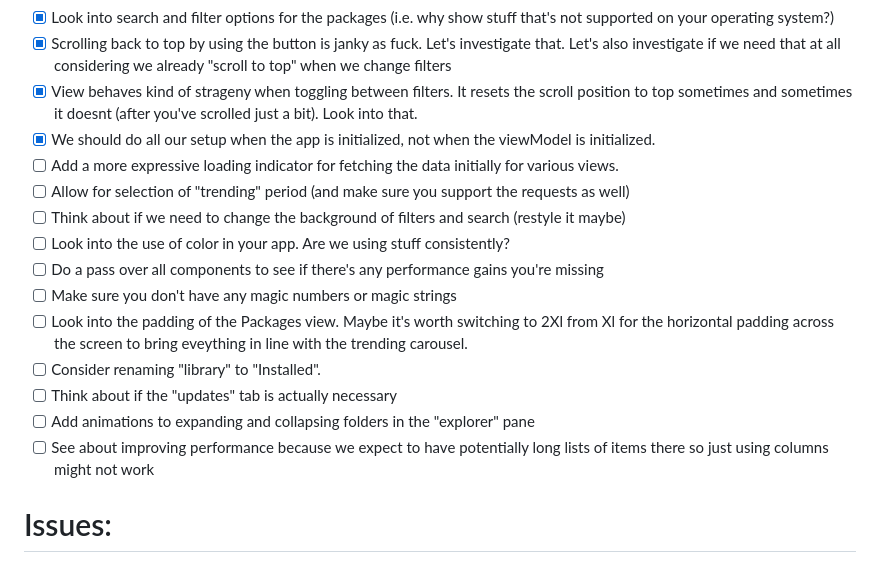
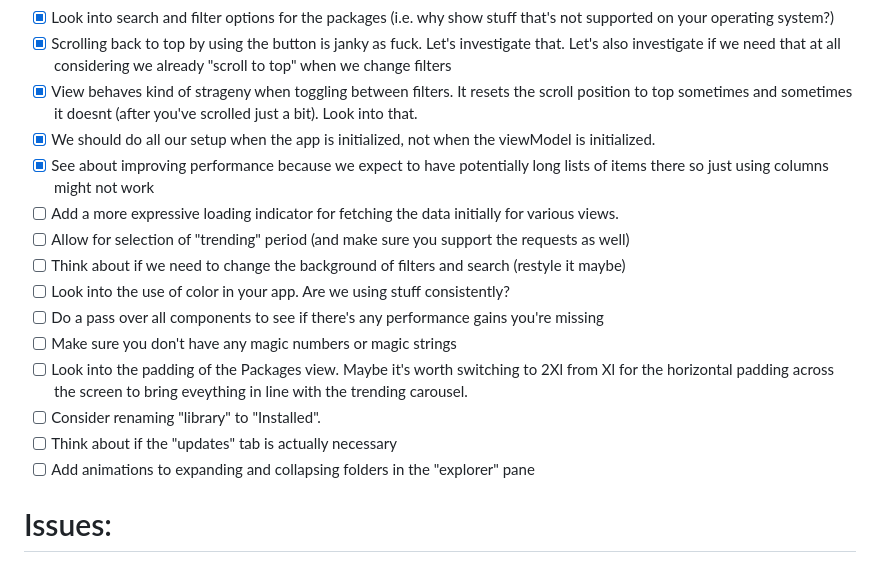
Before and after one commit to Markaleth/bartender, a Markdown page: TODO.md, the part around the change. Drawn GitHub-style.

Commit message:
updated todo

```diff
--- a/TODO.md
+++ b/TODO.md
@@ -10,6 +10,7 @@
 - [x] Scrolling back to top by using the button is janky as fuck. Let's investigate that. Let's also investigate if we need that at all considering we already "scroll to top" when we change filters
 - [x] View behaves kind of strageny when toggling between filters. It resets the scroll position to top sometimes and sometimes it doesnt (after you've scrolled just a bit). Look into that.
 - [x] We should do all our setup when the app is initialized, not when the viewModel is initialized.
+- [x] See about improving performance because we expect to have potentially long lists of items there so just using columns might not work
 - [ ] Add a more expressive loading indicator for fetching the data initially for various views.
 - [ ] Allow for selection of "trending" period (and make sure you support the requests as well)
 - [ ] Think about if we need to change the background of filters and search (restyle it maybe)
@@ -20,7 +21,6 @@
 - [ ] Consider renaming "library" to "Installed".
 - [ ] Think about if the "updates" tab is actually necessary
 - [ ] Add animations to expanding and collapsing folders in the "explorer" pane
-- [ ] See about improving performance because we expect to have potentially long lists of items there so just using columns might not work
 
 # Issues:
 
```
